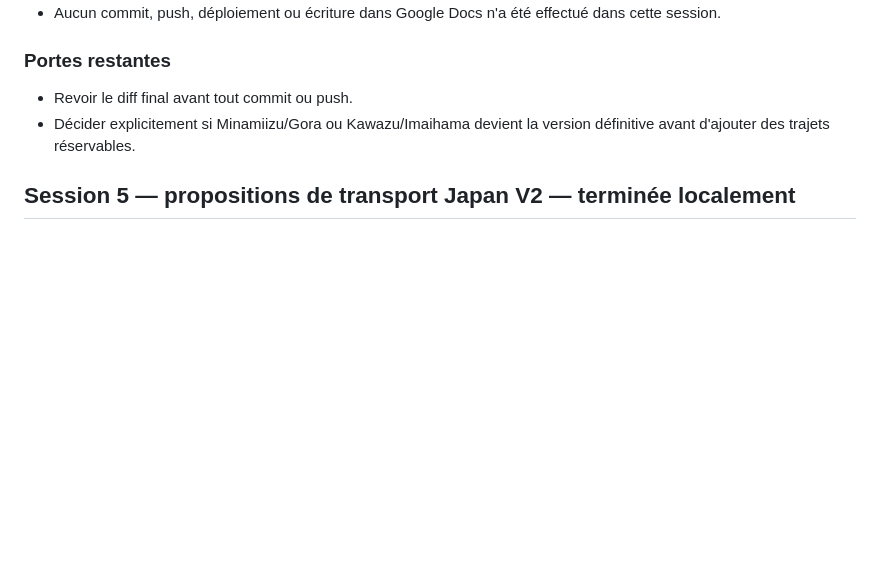
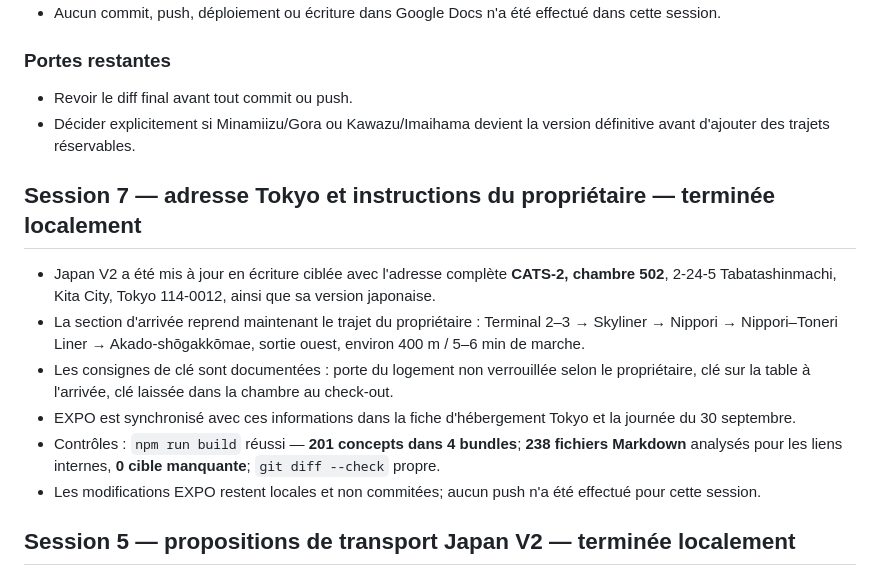
Before and after one commit to JD-RD/expo, a Markdown page: HANDOFF.md, the part around the change. Drawn GitHub-style; blank space fills up the shorter version.

Commit message:
Ajoute les instructions d’arrivée à Tokyo

```diff
--- a/HANDOFF.md
+++ b/HANDOFF.md
@@ -168,6 +168,15 @@ ARRÊT DE SESSION — revue explicite de JD requise avant commit/push.
 - Revoir le diff final avant tout commit ou push.
 - Décider explicitement si Minamiizu/Gora ou Kawazu/Imaihama devient la version définitive avant d'ajouter des trajets réservables.
 
+## Session 7 — adresse Tokyo et instructions du propriétaire — terminée localement
+
+- Japan V2 a été mis à jour en écriture ciblée avec l'adresse complète **CATS-2, chambre 502**, 2-24-5 Tabatashinmachi, Kita City, Tokyo 114-0012, ainsi que sa version japonaise.
+- La section d'arrivée reprend maintenant le trajet du propriétaire : Terminal 2–3 → Skyliner → Nippori → Nippori–Toneri Liner → Akado-shōgakkōmae, sortie ouest, environ 400 m / 5–6 min de marche.
+- Les consignes de clé sont documentées : porte du logement non verrouillée selon le propriétaire, clé sur la table à l'arrivée, clé laissée dans la chambre au check-out.
+- EXPO est synchronisé avec ces informations dans la fiche d'hébergement Tokyo et la journée du 30 septembre.
+- Contrôles : `npm run build` réussi — **201 concepts dans 4 bundles**; **238 fichiers Markdown** analysés pour les liens internes, **0 cible manquante**; `git diff --check` propre.
+- Les modifications EXPO restent locales et non commitées; aucun push n'a été effectué pour cette session.
+
 ## Session 5 — propositions de transport Japan V2 — terminée localement
 
 - Section **« Propositions »** relue dans le Google Doc Japan V2 en lecture seule.
```
Also changed, not shown: 2 other files.
